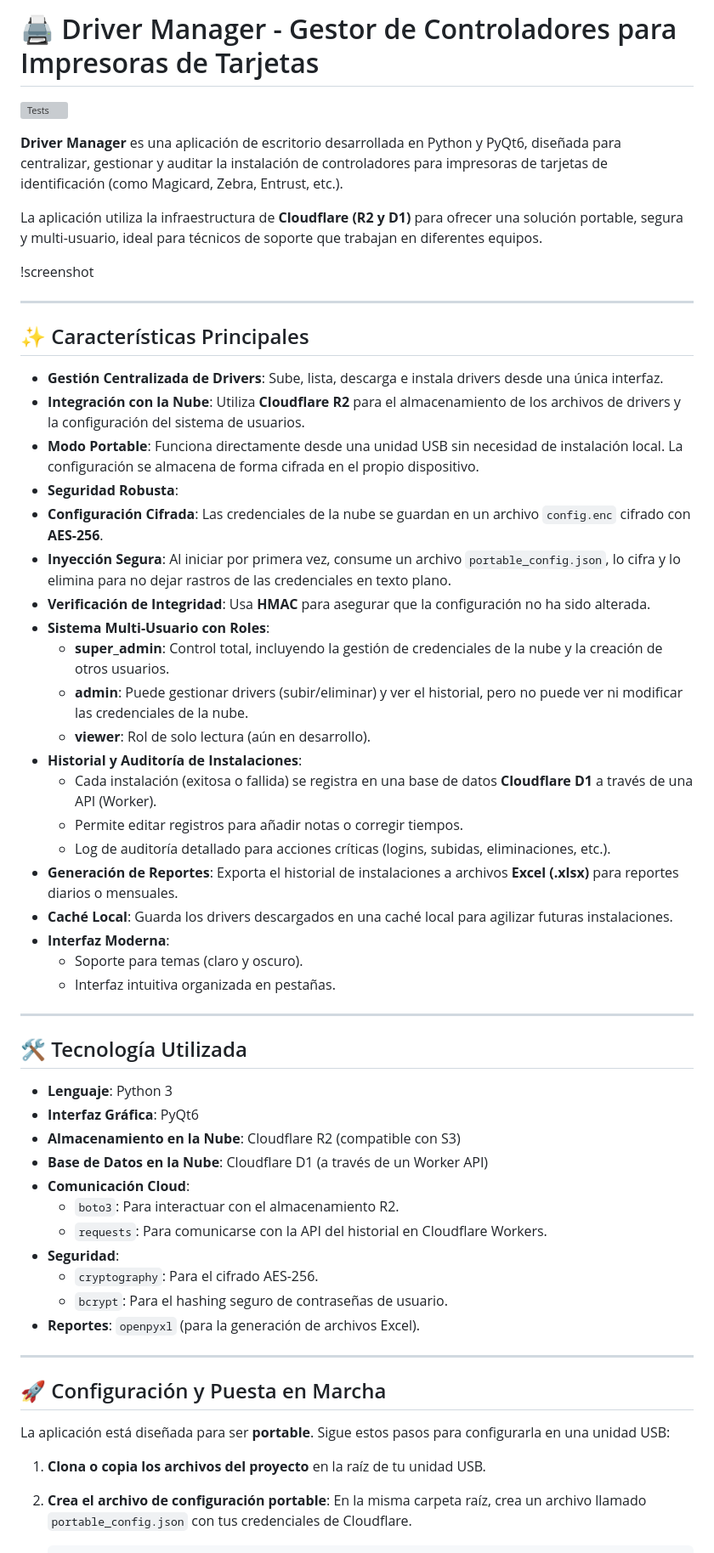
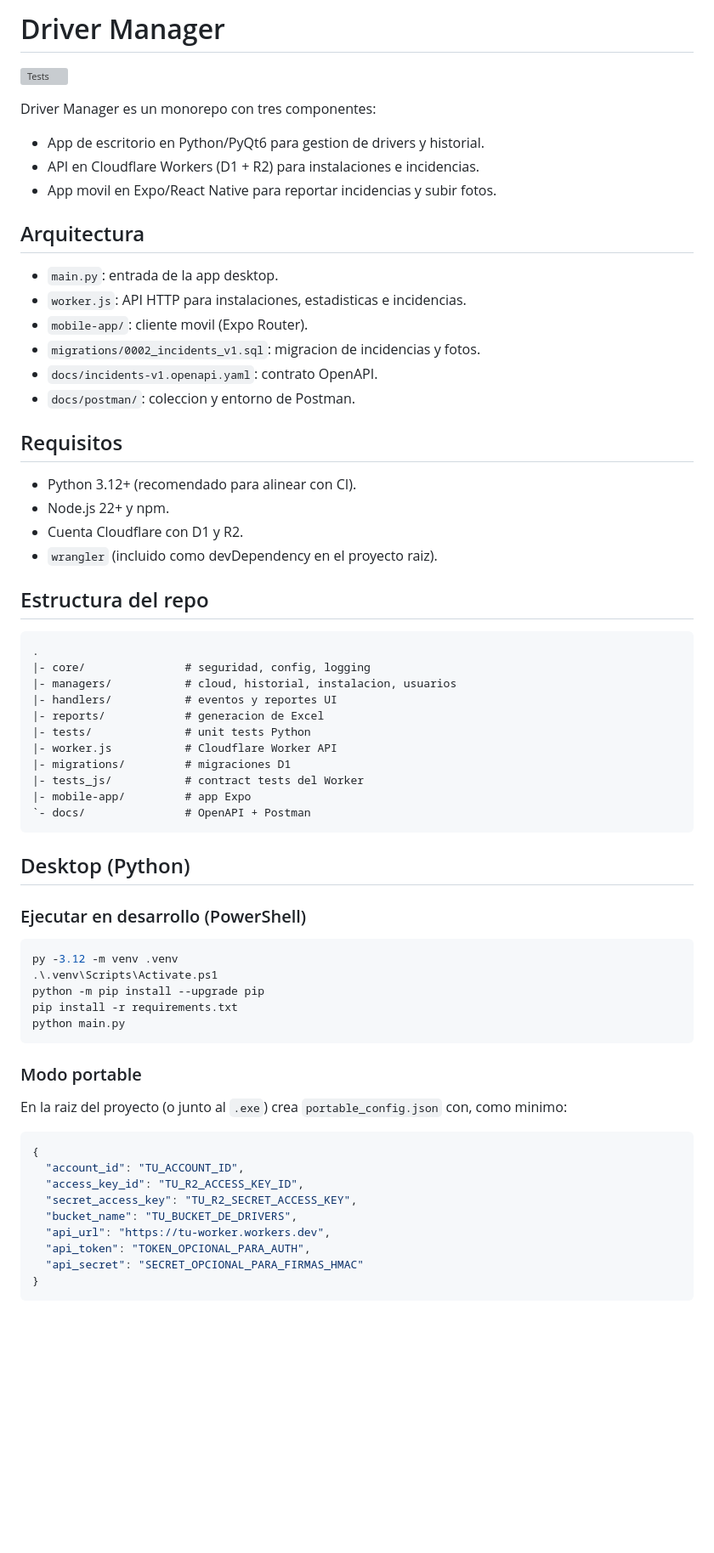
Before and after one commit to diego717/driver_manager_final, a Markdown page: README.md, the part around one of its changes. Shown at 85% size. GitHub-like rendering; blank space fills up the shorter version; grey boxes are pictures that could not be loaded.

Commit message:
refactor: actualizar README.md para mejorar la descripción del proyecto y su estructura

````diff
--- a/README.md
+++ b/README.md
@@ -1,61 +1,70 @@
-# 🖨️ Driver Manager - Gestor de Controladores para Impresoras de Tarjetas
+# Driver Manager
 
 [![Tests](https://github.com/diego717/driver_manager_final/actions/workflows/tests.yml/badge.svg)](https://github.com/diego717/driver_manager_final/actions/workflows/tests.yml)
 
-**Driver Manager** es una aplicación de escritorio desarrollada en Python y PyQt6, diseñada para centralizar, gestionar y auditar la instalación de controladores para impresoras de tarjetas de identificación (como Magicard, Zebra, Entrust, etc.).
+Driver Manager es un monorepo con tres componentes:
 
-La aplicación utiliza la infraestructura de **Cloudflare (R2 y D1)** para ofrecer una solución portable, segura y multi-usuario, ideal para técnicos de soporte que trabajan en diferentes equipos.
+- App de escritorio en Python/PyQt6 para gestion de drivers y historial.
+- API en Cloudflare Workers (D1 + R2) para instalaciones e incidencias.
+- App movil en Expo/React Native para reportar incidencias y subir fotos.
 
-!screenshot
+## Arquitectura
 
----
+- `main.py`: entrada de la app desktop.
+- `worker.js`: API HTTP para instalaciones, estadisticas e incidencias.
+- `mobile-app/`: cliente movil (Expo Router).
+- `migrations/0002_incidents_v1.sql`: migracion de incidencias y fotos.
+- `docs/incidents-v1.openapi.yaml`: contrato OpenAPI.
+- `docs/postman/`: coleccion y entorno de Postman.
 
-## ✨ Características Principales
+## Requisitos
 
-- **Gestión Centralizada de Drivers**: Sube, lista, descarga e instala drivers desde una única interfaz.
-- **Integración con la Nube**: Utiliza **Cloudflare R2** para el almacenamiento de los archivos de drivers y la configuración del sistema de usuarios.
-- **Modo Portable**: Funciona directamente desde una unidad USB sin necesidad de instalación local. La configuración se almacena de forma cifrada en el propio dispositivo.
-- **Seguridad Robusta**:
-- **Configuración Cifrada**: Las credenciales de la nube se guardan en un archivo `config.enc` cifrado con **AES-256**.
-- **Inyección Segura**: Al iniciar por primera vez, consume un archivo `portable_config.json`, lo cifra y lo elimina para no dejar rastros de las credenciales en texto plano.
-- **Verificación de Integridad**: Usa **HMAC** para asegurar que la configuración no ha sido alterada.
-- **Sistema Multi-Usuario con Roles**:
-  - **super_admin**: Control total, incluyendo la gestión de credenciales de la nube y la creación de otros usuarios.
-  - **admin**: Puede gestionar drivers (subir/eliminar) y ver el historial, pero no puede ver ni modificar las credenciales de la nube.
-  - **viewer**: Rol de solo lectura (aún en desarrollo).
-- **Historial y Auditoría de Instalaciones**:
-  - Cada instalación (exitosa o fallida) se registra en una base de datos **Cloudflare D1** a través de una API (Worker).
-  - Permite editar registros para añadir notas o corregir tiempos.
-  - Log de auditoría detallado para acciones críticas (logins, subidas, eliminaciones, etc.).
-- **Generación de Reportes**: Exporta el historial de instalaciones a archivos **Excel (.xlsx)** para reportes diarios o mensuales.
-- **Caché Local**: Guarda los drivers descargados en una caché local para agilizar futuras instalaciones.
-- **Interfaz Moderna**:
-  - Soporte para temas (claro y oscuro).
-  - Interfaz intuitiva organizada en pestañas.
+- Python 3.12+ (recomendado para alinear con CI).
+- Node.js 22+ y npm.
+- Cuenta Cloudflare con D1 y R2.
+- `wrangler` (incluido como devDependency en el proyecto raiz).
 
----
+## Estructura del repo
 
-## 🛠️ Tecnología Utilizada
+```text
+.
+|- core/               # seguridad, config, logging
+|- managers/           # cloud, historial, instalacion, usuarios
+|- handlers/           # eventos y reportes UI
+|- reports/            # generacion de Excel
+|- tests/              # unit tests Python
+|- worker.js           # Cloudflare Worker API
+|- migrations/         # migraciones D1
+|- tests_js/           # contract tests del Worker
+|- mobile-app/         # app Expo
+`- docs/               # OpenAPI + Postman
+```
 
-- **Lenguaje**: Python 3
-- **Interfaz Gráfica**: PyQt6
-- **Almacenamiento en la Nube**: Cloudflare R2 (compatible con S3)
-- **Base de Datos en la Nube**: Cloudflare D1 (a través de un Worker API)
-- **Comunicación Cloud**:
-  - `boto3`: Para interactuar con el almacenamiento R2.
-  - `requests`: Para comunicarse con la API del historial en Cloudflare Workers.
-- **Seguridad**:
-  - `cryptography`: Para el cifrado AES-256.
-  - `bcrypt`: Para el hashing seguro de contraseñas de usuario.
-- **Reportes**: `openpyxl` (para la generación de archivos Excel).
+## Desktop (Python)
 
----
+### Ejecutar en desarrollo (PowerShell)
 
-## 🚀 Configuración y Puesta en Marcha
+```powershell
+py -3.12 -m venv .venv
+.\.venv\Scripts\Activate.ps1
+python -m pip install --upgrade pip
+pip install -r requirements.txt
+python main.py
+```
 
-La aplicación está diseñada para ser **portable**. Sigue estos pasos para configurarla en una unidad USB:
+### Modo portable
 
-1. **Clona o copia los archivos del proyecto** en la raíz de tu unidad USB.
+En la raiz del proyecto (o junto al `.exe`) crea `portable_config.json` con, como minimo:
 
-2. **Crea el archivo de configuración portable**: En la misma carpeta raíz, crea un archivo llamado `portable_config.json` con tus credenciales de Cloudflare.
+```json
+{
+  "account_id": "TU_ACCOUNT_ID",
+  "access_key_id": "TU_R2_ACCESS_KEY_ID",
+  "secret_access_key": "TU_R2_SECRET_ACCESS_KEY",
+  "bucket_name": "TU_BUCKET_DE_DRIVERS",
+  "api_url": "https://tu-worker.workers.dev",
+  "api_token": "TOKEN_OPCIONAL_PARA_AUTH",
+  "api_secret": "SECRET_OPCIONAL_PARA_FIRMAS_HMAC"
+}
+```
 
````
Also changed, not shown: other parts of README.md (+119 -56 lines).
